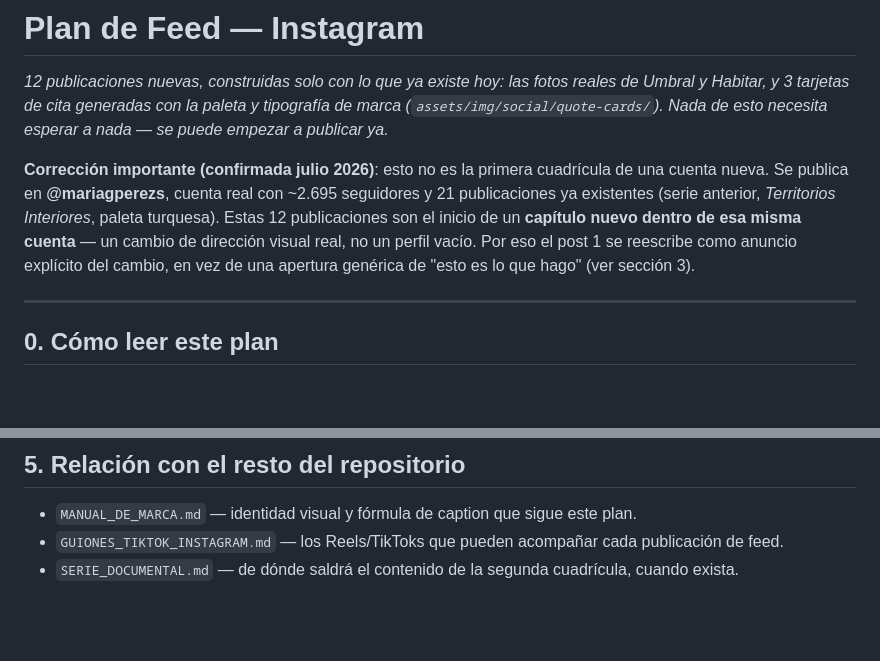
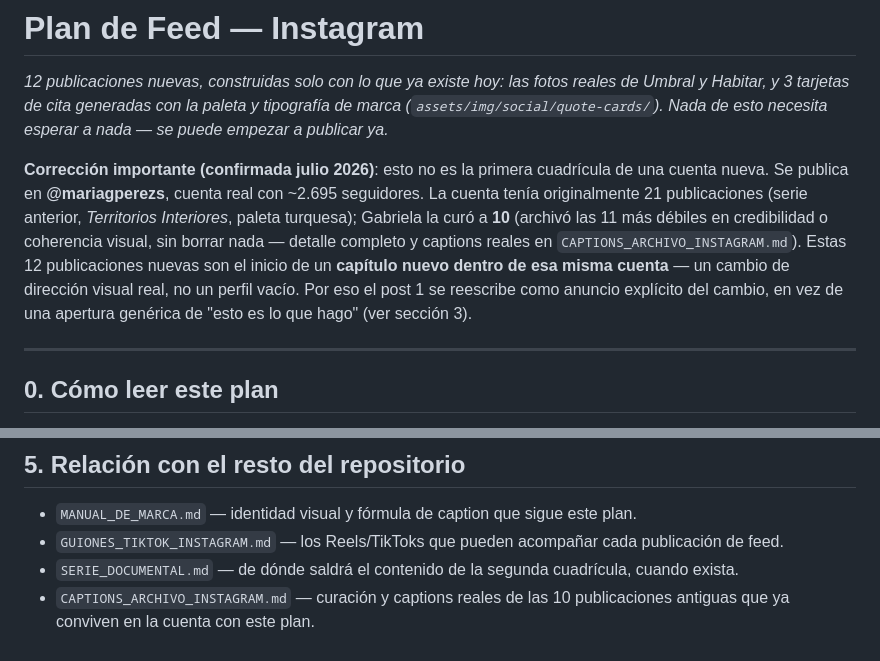
Before and after one commit to mariaperezart/estudio, a Markdown page: PLAN_FEED_INSTAGRAM.md, 2 parts joined by grey strips. Drawn GitHub-style; blank space fills up the shorter version.

```diff
--- a/PLAN_FEED_INSTAGRAM.md
+++ b/PLAN_FEED_INSTAGRAM.md
@@ -2,7 +2,7 @@
 
 *12 publicaciones nuevas, construidas solo con lo que ya existe hoy: las fotos reales de Umbral y Habitar, y 3 tarjetas de cita generadas con la paleta y tipografía de marca (`assets/img/social/quote-cards/`). Nada de esto necesita esperar a nada — se puede empezar a publicar ya.*
 
-**Corrección importante (confirmada julio 2026)**: esto no es la primera cuadrícula de una cuenta nueva. Se publica en **@mariagperezs**, cuenta real con ~2.695 seguidores y 21 publicaciones ya existentes (serie anterior, *Territorios Interiores*, paleta turquesa). Estas 12 publicaciones son el inicio de un **capítulo nuevo dentro de esa misma cuenta** — un cambio de dirección visual real, no un perfil vacío. Por eso el post 1 se reescribe como anuncio explícito del cambio, en vez de una apertura genérica de "esto es lo que hago" (ver sección 3).
+**Corrección importante (confirmada julio 2026)**: esto no es la primera cuadrícula de una cuenta nueva. Se publica en **@mariagperezs**, cuenta real con ~2.695 seguidores. La cuenta tenía originalmente 21 publicaciones (serie anterior, *Territorios Interiores*, paleta turquesa); Gabriela la curó a **10** (archivó las 11 más débiles en credibilidad o coherencia visual, sin borrar nada — detalle completo y captions reales en `CAPTIONS_ARCHIVO_INSTAGRAM.md`). Estas 12 publicaciones nuevas son el inicio de un **capítulo nuevo dentro de esa misma cuenta** — un cambio de dirección visual real, no un perfil vacío. Por eso el post 1 se reescribe como anuncio explícito del cambio, en vez de una apertura genérica de "esto es lo que hago" (ver sección 3).
 
 ---
 
@@ -126,3 +126,4 @@ Las 12 publicaciones actuales ya están secuenciadas por ritmo visual de cuadrí
 - `MANUAL_DE_MARCA.md` — identidad visual y fórmula de caption que sigue este plan.
 - `GUIONES_TIKTOK_INSTAGRAM.md` — los Reels/TikToks que pueden acompañar cada publicación de feed.
 - `SERIE_DOCUMENTAL.md` — de dónde saldrá el contenido de la segunda cuadrícula, cuando exista.
+- `CAPTIONS_ARCHIVO_INSTAGRAM.md` — curación y captions reales de las 10 publicaciones antiguas que ya conviven en la cuenta con este plan.
```
Also changed, not shown: BIBLIA_DEL_UNIVERSO.md (+2 -1 lines), CAPTIONS_ARCHIVO_INSTAGRAM.md (added, +42 -0 lines).
